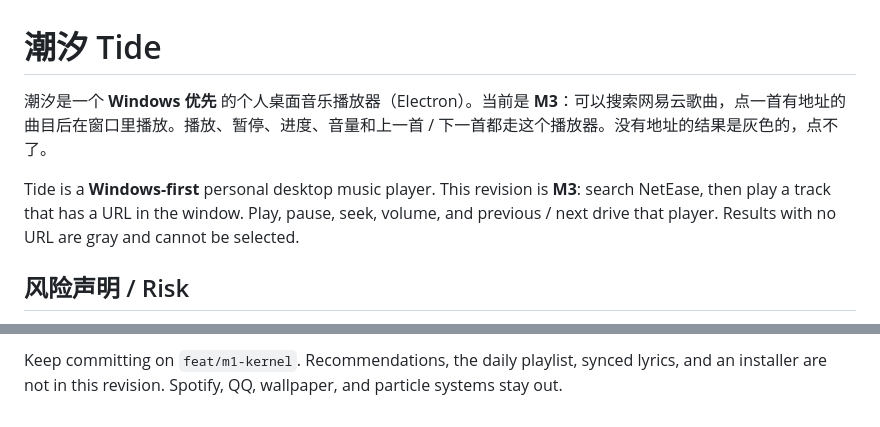
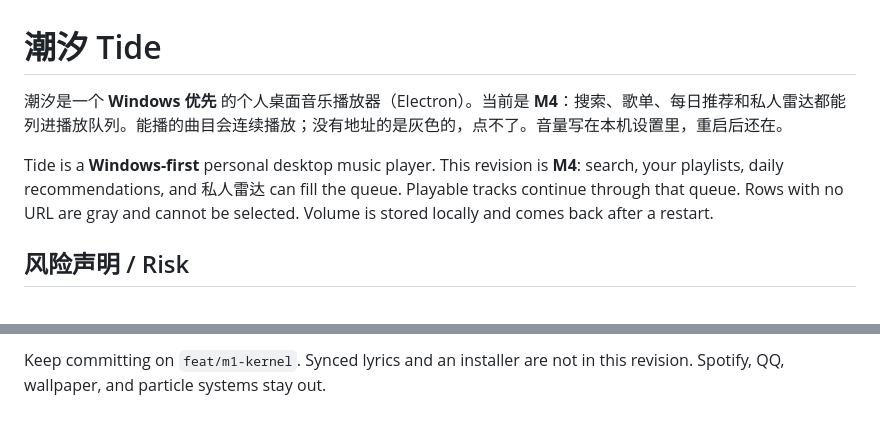
Before and after one commit to TCeramic/tide, a Markdown page: README.md, 2 parts joined by grey strips. Drawn GitHub-style.

```diff
--- a/README.md
+++ b/README.md
@@ -1,8 +1,8 @@
 # 潮汐 Tide
 
-潮汐是一个 **Windows 优先** 的个人桌面音乐播放器（Electron）。当前是 **M3**：可以搜索网易云歌曲，点一首有地址的曲目后在窗口里播放。播放、暂停、进度、音量和上一首 / 下一首都走这个播放器。没有地址的结果是灰色的，点不了。
+潮汐是一个 **Windows 优先** 的个人桌面音乐播放器（Electron）。当前是 **M4**：搜索、歌单、每日推荐和私人雷达都能列进播放队列。能播的曲目会连续播放；没有地址的是灰色的，点不了。音量写在本机设置里，重启后还在。
 
-Tide is a **Windows-first** personal desktop music player. This revision is **M3**: search NetEase, then play a track that has a URL in the window. Play, pause, seek, volume, and previous / next drive that player. Results with no URL are gray and cannot be selected.
+Tide is a **Windows-first** personal desktop music player. This revision is **M4**: search, your playlists, daily recommendations, and 私人雷达 can fill the queue. Playable tracks continue through that queue. Rows with no URL are gray and cannot be selected. Volume is stored locally and comes back after a restart.
 
 ## 风险声明 / Risk
 
@@ -90,2 +99,2 @@ The loopback API asks NetEase for a URL and accepts only `http` / `https`. If th
 
-Keep committing on `feat/m1-kernel`. Recommendations, the daily playlist, synced lyrics, and an installer are not in this revision. Spotify, QQ, wallpaper, and particle systems stay out.
+Keep committing on `feat/m1-kernel`. Synced lyrics and an installer are not in this revision. Spotify, QQ, wallpaper, and particle systems stay out.
```
Also changed, not shown: other parts of README.md (+17 -8 lines).
